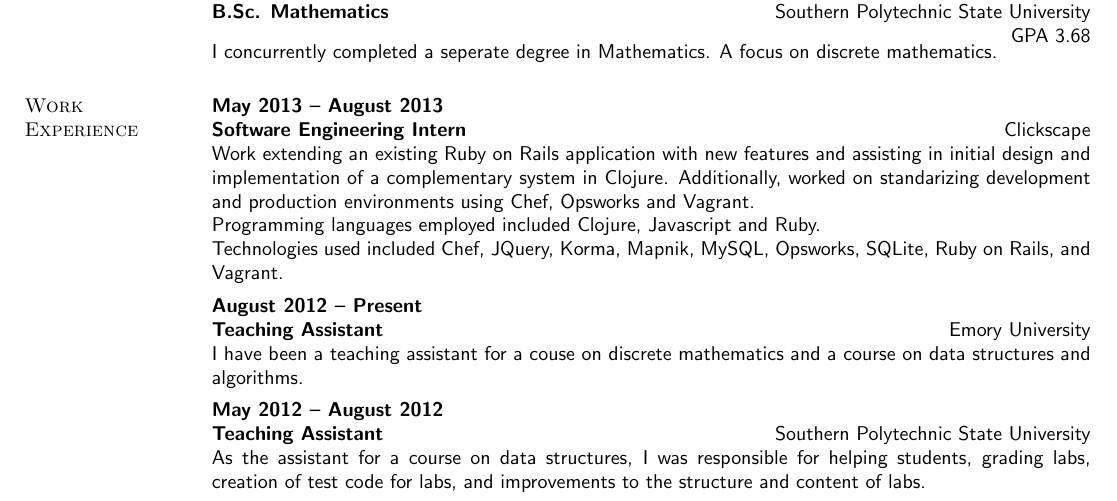
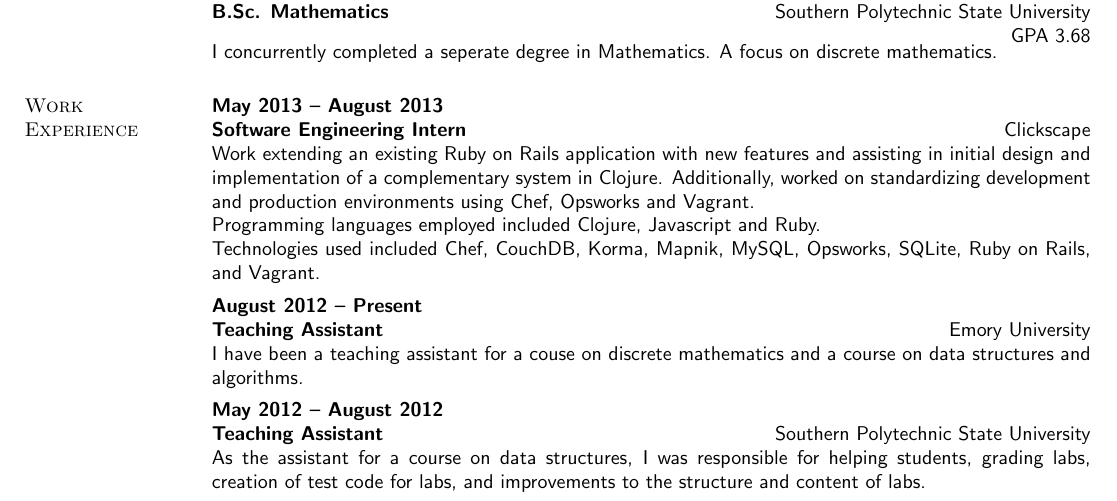
Before and after one commit to telser/dotfiles, a LaTeX CV (cv/resume.tex): part of the page, cut so that both start at the same text. Compiled offline with pdfLaTeX.

Commit message:
Some more small config changes

```diff
--- a/cv/resume.tex
+++ b/cv/resume.tex
@@ -102,9 +102,9 @@ I've focused on algorithms and discrete mathematics.
 \employer{\llap{Clickscape}}
 \dates{May 2013 -- August 2013}
 \begin{position}
- Work extending an existing Ruby on Rails application with new features and assisting in initial design and implementation of a complementary system in  Clojure. Additionally, worked on standarizing development and production environments using Chef, Opsworks and Vagrant. \\
+ Work extending an existing Ruby on Rails application with new features and assisting in initial design and implementation of a complementary system in  Clojure. Additionally, worked on standardizing development and production environments using Chef, Opsworks and Vagrant. \\
  Programming languages employed included Clojure, Javascript and Ruby. \\
- Technologies used included Chef, JQuery, Korma, Mapnik, MySQL, Opsworks, SQLite, Ruby on Rails, and Vagrant.
+ Technologies used included Chef, CouchDB, Korma, Mapnik, MySQL, Opsworks, SQLite, Ruby on Rails, and Vagrant.
 \end{position}
 
 \title{Teaching Assistant}
```
Also changed, not shown: 1 other file.
